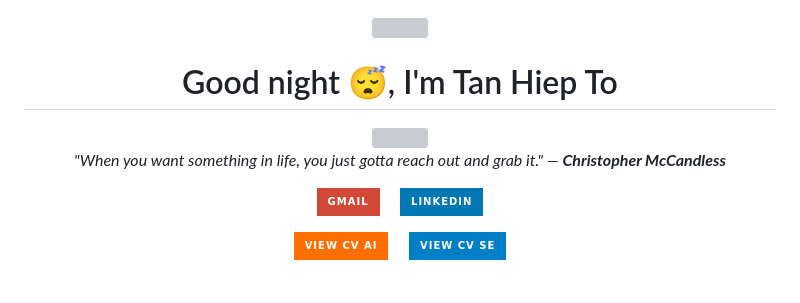
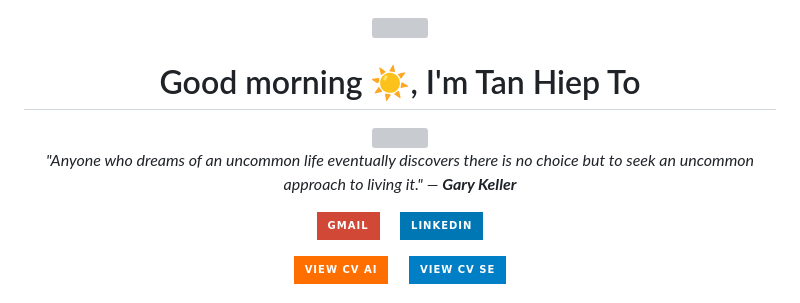
Before and after one commit to TanHiep-To/TanHiep-To, a Markdown page: README.md, the part around the change. Drawn GitHub-style; badges without logos; grey boxes are pictures that could not be loaded.

Commit message:
docs: auto-update profile & quote 🚀

```diff
--- a/README.md
+++ b/README.md
@@ -1,14 +1,14 @@
 
 <div align="center">
   <img src="https://raw.githubusercontent.com/ABSphreak/ABSphreak/master/gifs/Hi.gif" width="30">
-  <h1>Good night 😴, I'm Tan Hiep To</h1>
+  <h1>Good morning ☀️, I'm Tan Hiep To</h1>
 
   <a href="https://git.io/typing-svg">
     <img src="https://readme-typing-svg.herokuapp.com?font=Fira+Code&pause=1000&color=2196F3&center=true&vCenter=true&width=435&lines=Master+Student+in+Computer+Science;AI+Researcher+%40+VNU-HCM;Software+Engineer;GenAI+%26+Backend+Developer" />
   </a>
 
   <p>
-    <i>"When you want something in life, you just gotta reach out and grab it." — <b>Christopher McCandless</b></i>
+    <i>"Anyone who dreams of an uncommon life eventually discovers there is no choice but to seek an uncommon approach to living it." — <b>Gary Keller</b></i>
   </p>
 
   <p>
```
